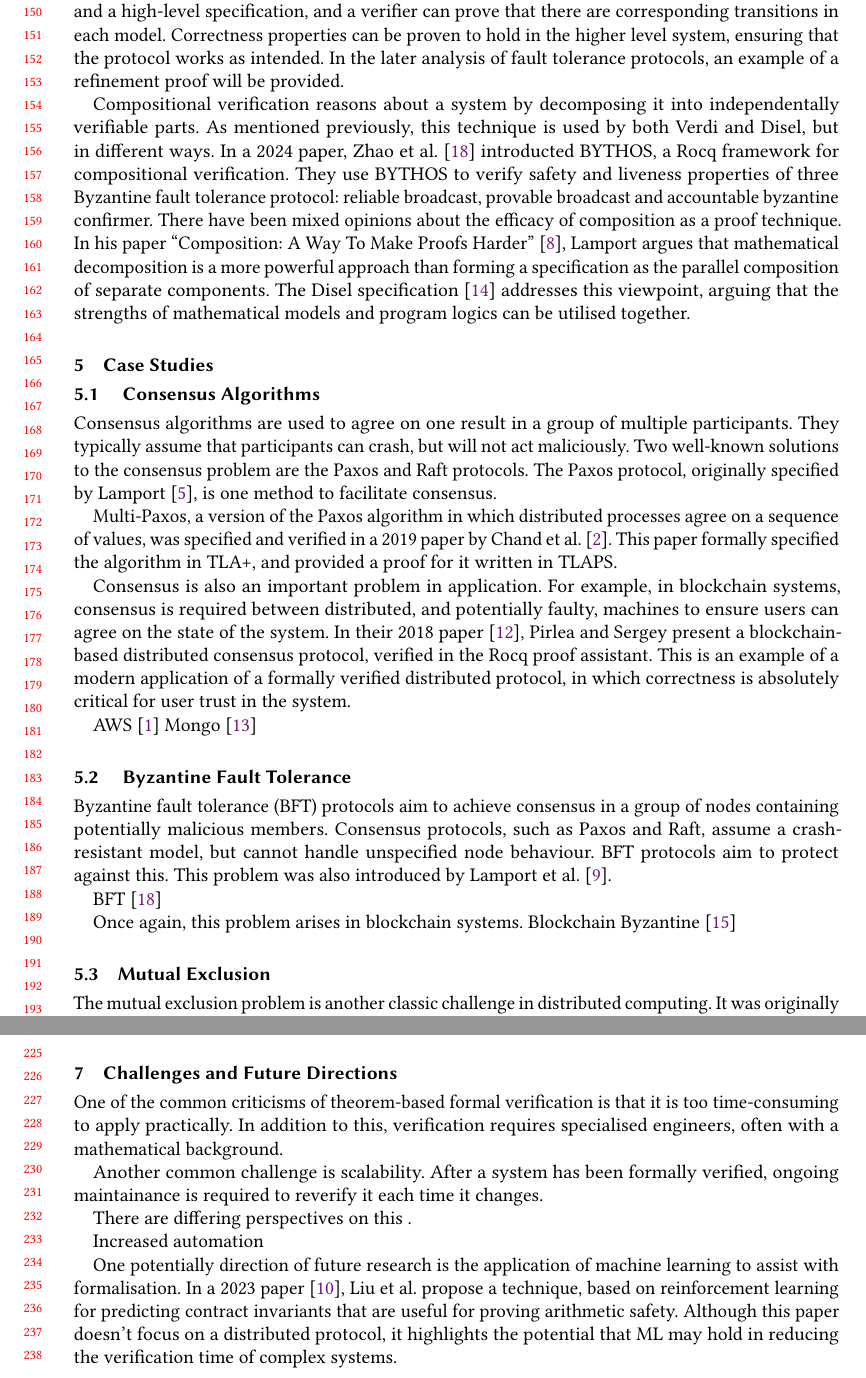
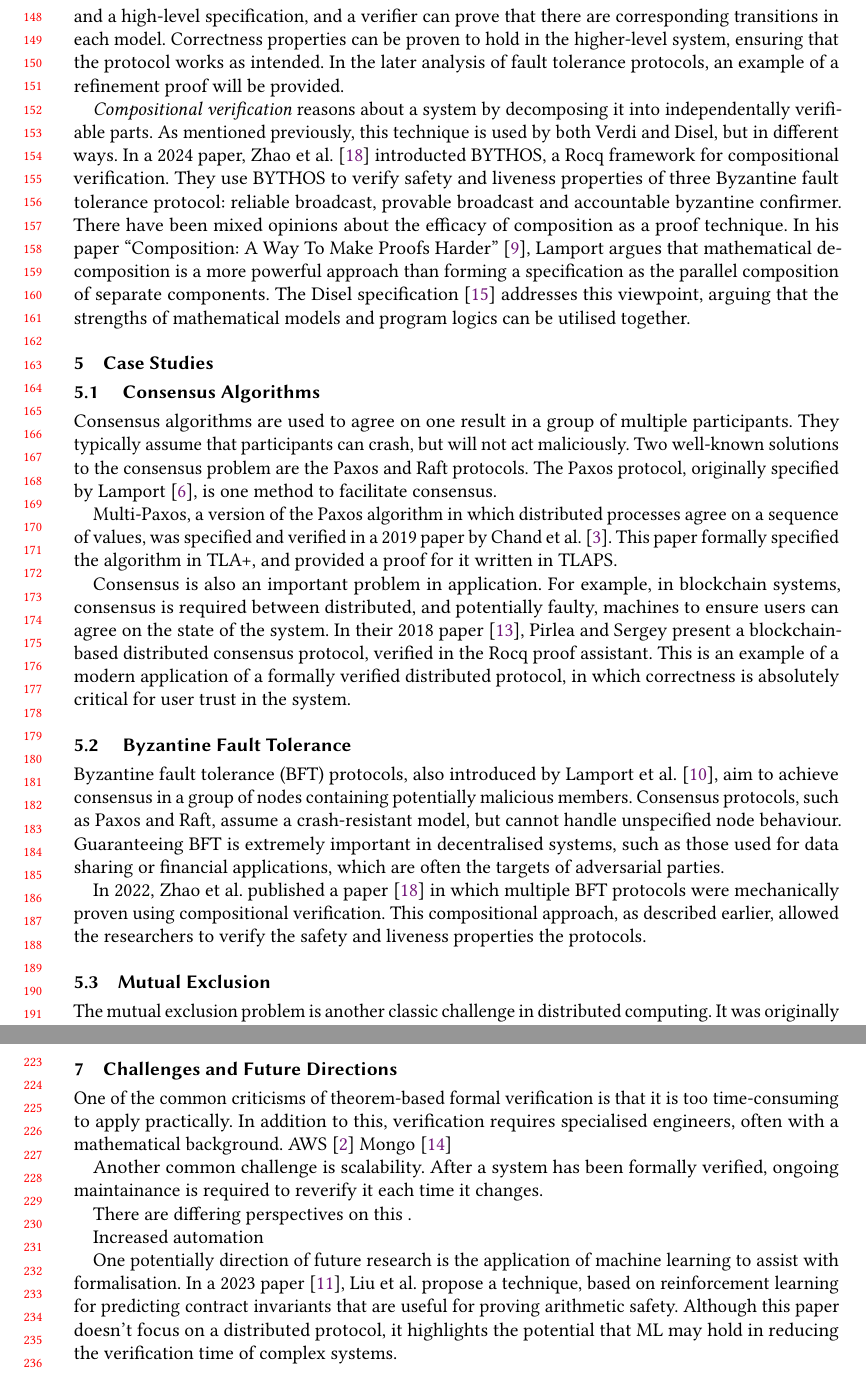
Before and after one commit to max-moir/Uni, a LaTeX paper (C469/survey/latex/sample-acmsmall-submission.tex): two parts of pages 4 and 5 of 7 before the commit and two parts of pages 4 and 5 of 6 after it, joined at a grey line, cut so that both start at the same text. Compiled offline with pdfLaTeX.

Commit message:
Case studies

```diff
--- a/C469/survey/latex/sample-acmsmall-submission.tex
+++ b/C469/survey/latex/sample-acmsmall-submission.tex
@@ -195,12 +193,12 @@
     These invariants are then shown to prove safety, as defined in the paper.
 
     \emph{Refinement based} proof approaches aim to bridge the gap between abstract models and executable code.
-    Refinement mappings are used to create a relationship between states in a low-level system and a high-level specification,
+    Refinement mappings \cite{abadiExistenceRefinementMappings1991} are used to create a relationship between states in a low-level system and a high-level specification,
     and a verifier can prove that there are corresponding transitions in each model.
-    Correctness properties can be proven to hold in the higher level system, ensuring that the protocol works as intended.
+    Correctness properties can be proven to hold in the higher-level system, ensuring that the protocol works as intended.
     In the later analysis of fault tolerance protocols, an example of a refinement proof will be provided.
 
-    Compositional verification reasons about a system by decomposing it into independentally verifiable parts.
+    \emph{Compositional verification} reasons about a system by decomposing it into independentally verifiable parts.
     As mentioned previously, this technique is used by both Verdi and Disel, but in different ways.
     In a 2024 paper, Zhao et al. \cite{zhaoCompositionalVerificationComposite2024} introducted BYTHOS, a Rocq framework for compositional verification.
     They use BYTHOS to verify safety and liveness properties of three Byzantine fault tolerance protocol: reliable broadcast, provable broadcast and accountable byzantine confirmer.
@@ -229,20 +227,16 @@
     This is an example of a modern application of a formally verified distributed protocol,
     in which correctness is absolutely critical for user trust in the system.
 
-    AWS \cite{brookerSystemsCorrectnessPractices2025}
-    Mongo \cite{schultzFormalVerificationDistributed2022}
-
 
   \subsection{ Byzantine Fault Tolerance}
-    Byzantine fault tolerance (BFT) protocols aim to achieve consensus in a group of nodes containing potentially malicious members.
+    Byzantine fault tolerance (BFT) protocols, also introduced by Lamport et al. \cite{lamportByzantineGeneralsProblem2019},
+    aim to achieve consensus in a group of nodes containing potentially malicious members.
     Consensus protocols, such as Paxos and Raft, assume a crash-resistant model, but cannot handle unspecified node behaviour.
-    BFT protocols aim to protect against this.
-    This problem was also introduced by Lamport et al. \cite{lamportByzantineGeneralsProblem2019}.
+    Guaranteeing BFT is extremely important in decentralised systems, such as those used for data sharing or financial applications,
+    which are often the targets of adversarial parties.
 
-    BFT \cite{zhaoCompositionalVerificationComposite2024}
-
-    Once again, this problem arises in blockchain systems.
-    Blockchain Byzantine \cite{tholoniatFormalVerificationBlockchain2022}
+    In 2022, Zhao et al. published a paper \cite{zhaoCompositionalVerificationComposite2024} in which multiple BFT protocols were mechanically proven using compositional verification.
+    This compositional approach, as described earlier, allowed the researchers to verify the safety and liveness properties the protocols.
 
   \subsection{Mutual Exclusion }
     The mutual exclusion problem is another classic challenge in distributed computing.
@@ -282,6 +274,9 @@
 \section{Challenges and Future Directions}
   One of the common criticisms of theorem-based formal verification is that it is too time-consuming to apply practically.
   In addition to this, verification requires specialised engineers, often with a mathematical background.
+    AWS \cite{brookerSystemsCorrectnessPractices2025}
+    Mongo \cite{schultzFormalVerificationDistributed2022}
+
 
   Another common challenge is scalability.
   After a system has been formally verified, ongoing maintainance is required to reverify it each time it changes.
```
Also changed, not shown: C469/survey/latex/sample-base.bib (+14 -0 lines), C469/survey/latex/sample-acmsmall-submission.bbl, C469/survey/latex/sample-acmsmall-submission.pdf, C469/survey/latex/sample-acmsmall-submission.tex (6 more changed lines), 6 other files.
